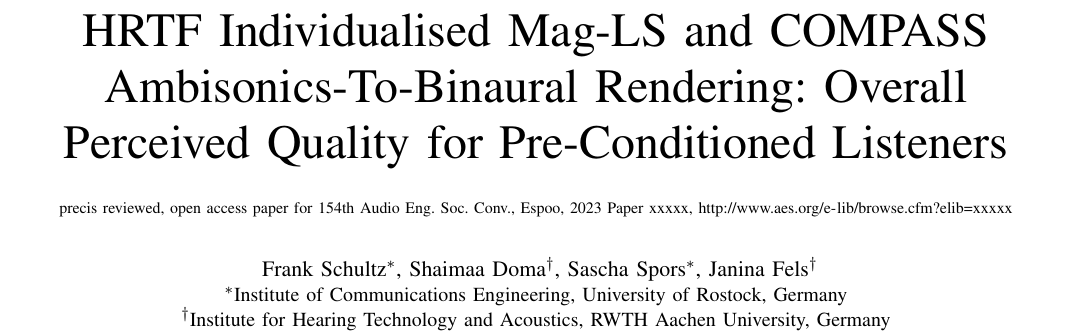
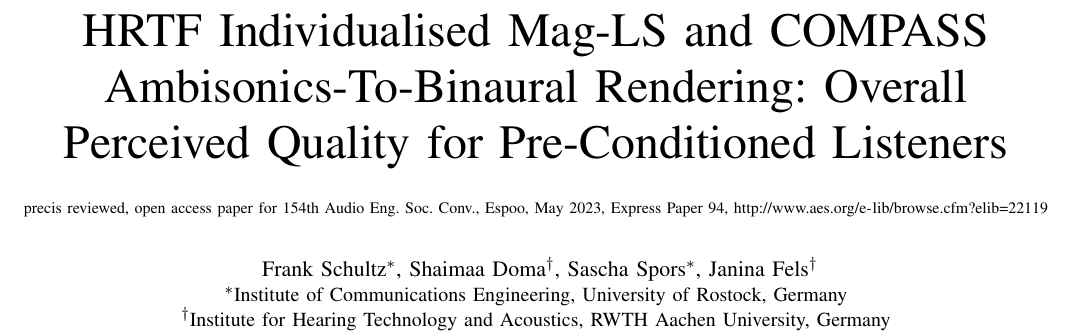
Before and after one commit to spatialaudio/paper-aes154-individual-hrtf-hoa2binaural, a LaTeX paper (paper/aes154_main.tex): part of page 1 of 7, cut so that both start at the same text. Compiled offline with pdfLaTeX.

Commit message:
AES permalink added

```diff
--- a/paper/aes154_main.tex
+++ b/paper/aes154_main.tex
@@ -13,8 +13,8 @@
 \title{HRTF Individualised Mag-LS and COMPASS Ambisonics-To-Binaural Rendering:
 Overall Perceived Quality for Pre-Conditioned Listeners\\
 {\footnotesize precis reviewed, open access paper for 154th
-Audio Eng. Soc. Conv., Espoo, 2023
-Paper xxxxx, \url{http://www.aes.org/e-lib/browse.cfm?elib=xxxxx}}}
+Audio Eng. Soc. Conv., Espoo, May 2023,
+Express Paper 94, \url{http://www.aes.org/e-lib/browse.cfm?elib=22119}}}
 \author{
 \IEEEauthorblockN{
 Frank Schultz\IEEEauthorrefmark{1},
```
Also changed, not shown: paper/aes154_main.pdf, 1 other file.
